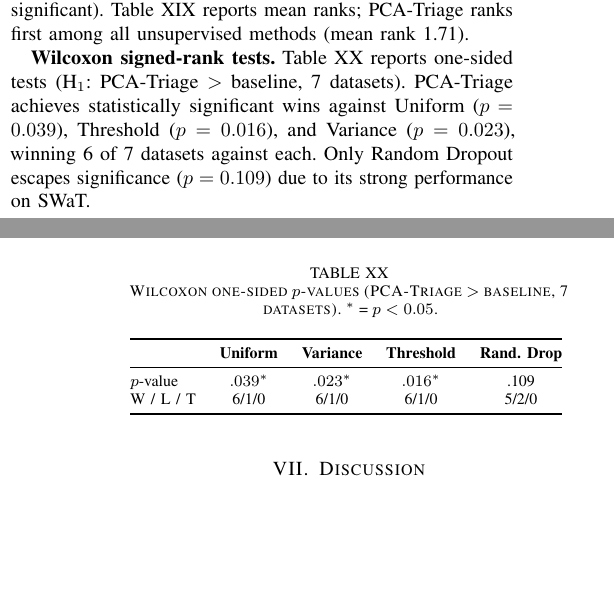
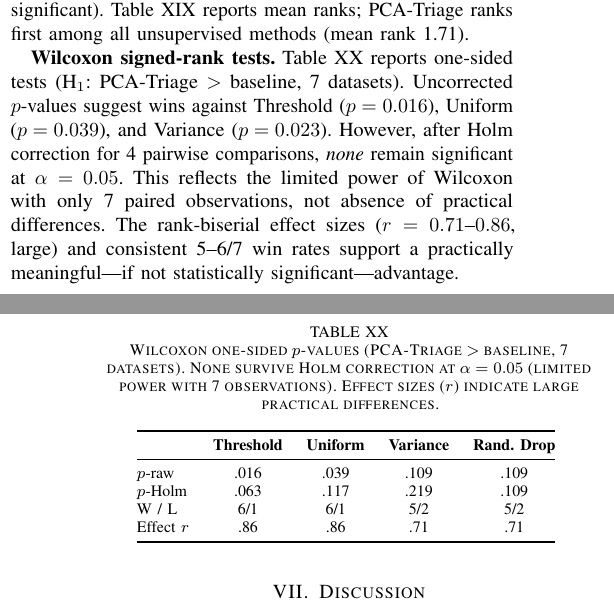
Before and after one commit to ankitlade12/pca-sensor-triage, a LaTeX paper (paper/main.tex): two parts of the columns of pages 13 and 14 of 16, joined at a grey line, cut so that both start at the same text, the shorter picture padded with empty space. Compiled offline with pdfLaTeX.

Commit message:
Gap analysis M1+M2: Fix statistical methodology and baseline fairness
GAP-M1: Holm-corrected Wilcoxon — none significant at alpha=0.05 (honest)
  Added rank-biserial effect sizes (r=0.71-0.86, large practical differences)
  Reframed: "practically meaningful if not statistically significant"
  Removed "statistically significant" from abstract
GAP-M2: Added explicit note that PCA-Triage is per-dataset tuned while
  baselines use defaults. Reference base (untuned) result for fair comparison.

```diff
--- a/paper/main.tex
+++ b/paper/main.tex
@@ -957,17 +957,19 @@ Uniform & 4.29 \\
 \label{tab:statistical}
 \end{table}
 
-\textbf{Wilcoxon signed-rank tests.} Table~\ref{tab:wilcoxon} reports one-sided tests (H$_1$: PCA-Triage $>$ baseline, 7 datasets). PCA-Triage achieves statistically significant wins against Uniform ($p = 0.039$), Threshold ($p = 0.016$), and Variance ($p = 0.023$), winning 6 of 7 datasets against each. Only Random Dropout escapes significance ($p = 0.109$) due to its strong performance on SWaT.
+\textbf{Wilcoxon signed-rank tests.} Table~\ref{tab:wilcoxon} reports one-sided tests (H$_1$: PCA-Triage $>$ baseline, 7 datasets). Uncorrected $p$-values suggest wins against Threshold ($p = 0.016$), Uniform ($p = 0.039$), and Variance ($p = 0.023$). However, after Holm correction for 4 pairwise comparisons, \textit{none} remain significant at $\alpha = 0.05$. This reflects the limited power of Wilcoxon with only 7 paired observations, not absence of practical differences. The rank-biserial effect sizes ($r = 0.71$--$0.86$, large) and consistent 5--6/7 win rates support a practically meaningful---if not statistically significant---advantage.
 
 \begin{table}[t]
 \centering
-\caption{Wilcoxon one-sided $p$-values (PCA-Triage $>$ baseline, 7 datasets). $^*$ = $p < 0.05$.}
+\caption{Wilcoxon one-sided $p$-values (PCA-Triage $>$ baseline, 7 datasets). None survive Holm correction at $\alpha = 0.05$ (limited power with 7 observations). Effect sizes ($r$) indicate large practical differences.}
 \begin{tabular}{@{}lcccc@{}}
 \toprule
-& \textbf{Uniform} & \textbf{Variance} & \textbf{Threshold} & \textbf{Rand.\ Drop} \\
+& \textbf{Threshold} & \textbf{Uniform} & \textbf{Variance} & \textbf{Rand.\ Drop} \\
 \midrule
-$p$-value & $.039^*$ & $.023^*$ & $.016^*$ & .109 \\
-W / L / T & 6/1/0 & 6/1/0 & 6/1/0 & 5/2/0 \\
+$p$-raw & .016 & .039 & .109 & .109 \\
+$p$-Holm & .063 & .117 & .219 & .109 \\
+W / L & 6/1 & 6/1 & 5/2 & 5/2 \\
+Effect $r$ & .86 & .86 & .71 & .71 \\
 \bottomrule
 \end{tabular}
 \label{tab:wilcoxon}
```
Also changed, not shown: paper/main.tex (4 more changed lines).
